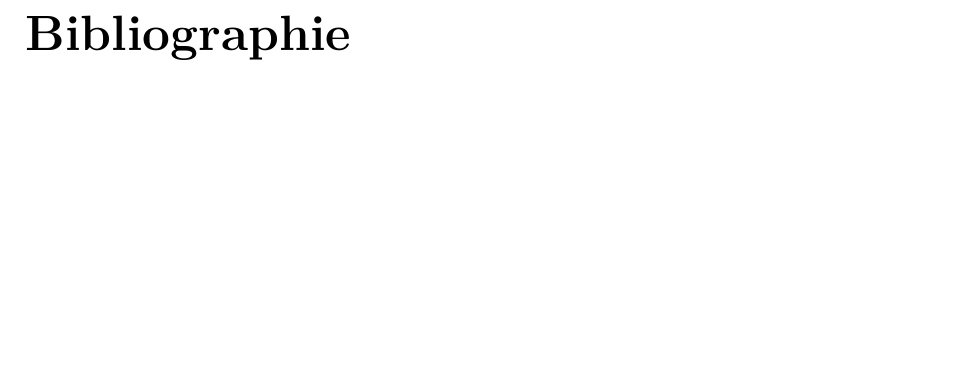
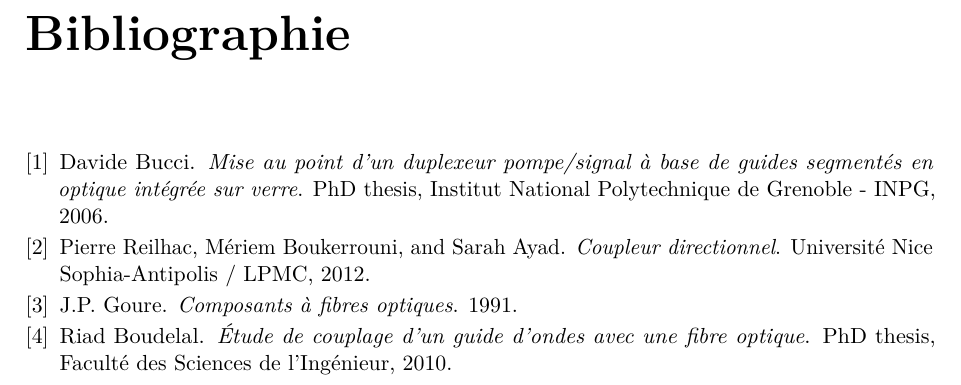
Before and after one commit to Salamandar/BEetTPs, a LaTeX document (Simulation Optique Guidée/Rapport/Rapport.tex, which reads Simulation Optique Guidée/Rapport/Biblio.bib): part of page 10 of 10, cut so that both start at the same text, the shorter picture padded with empty space. Compiled offline with pdfLaTeX.

Commit message:
Ajout de la bibliographie

```diff
--- a/Simulation Optique Guidée/Rapport/Biblio.bib
+++ b/Simulation Optique Guidée/Rapport/Biblio.bib
@@ -1,4 +1,23 @@
 @PhDthesis{these1,
-year={},
-author={},
+    year={2006},
+    author={Davide Bucci},
+    title={Mise au point d'un duplexeur pompe/signal à base de guides segmentés en optique intégrée sur verre},
+    address={Institut National Polytechnique de Grenoble - INPG}
 }
+@book{stage,
+    year={2012},
+    author={Pierre Reilhac and Mériem Boukerrouni and Sarah Ayad},
+    title={Coupleur directionnel},
+    address={Université Nice Sophia-Antipolis / LPMC}
+}
+@book{composants,
+    year={1991},
+    author={J.P. Goure},
+    title={Composants à fibres optiques},
+}
+@PhDthesis{these2,
+    year={2010},
+    author={Riad Boudelal},
+    title={Étude de couplage d'un guide d'ondes avec une fibre optique},
+    address={Faculté des Sciences de l'Ingénieur}
+}
```
Also changed, not shown: Simulation Optique Guidée/Rapport/Rapport.tex (+1 -1 lines).
